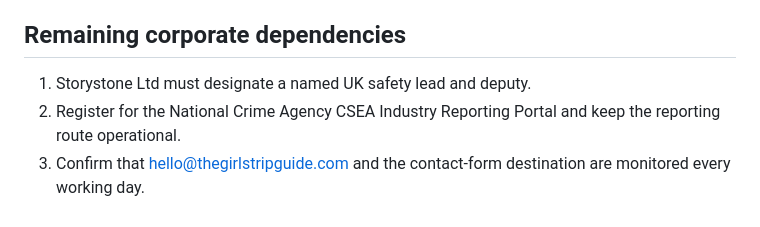
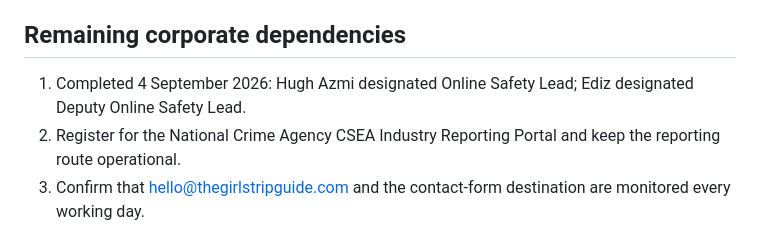
Before and after one commit to hugh36007-hub/the-girls-trip-guide, a Markdown page: compliance/online-safety-risk-assessment.md, the part around the change. GitHub-like rendering.

Commit message:
Record online safety lead and deputy

```diff
--- a/compliance/online-safety-risk-assessment.md
+++ b/compliance/online-safety-risk-assessment.md
@@ -53,7 +53,7 @@ Review: at least annually and before a significant service change
 
 ## Remaining corporate dependencies
 
-1. Storystone Ltd must designate a named UK safety lead and deputy.
+1. Completed 4 September 2026: Hugh Azmi designated Online Safety Lead; Ediz designated Deputy Online Safety Lead.
 2. Register for the National Crime Agency CSEA Industry Reporting Portal and keep the reporting route operational.
 3. Confirm that hello@thegirlstripguide.com and the contact-form destination are monitored every working day.
 4. Keep a moderation/report log and conduct quarterly sampling during public testing.
```
